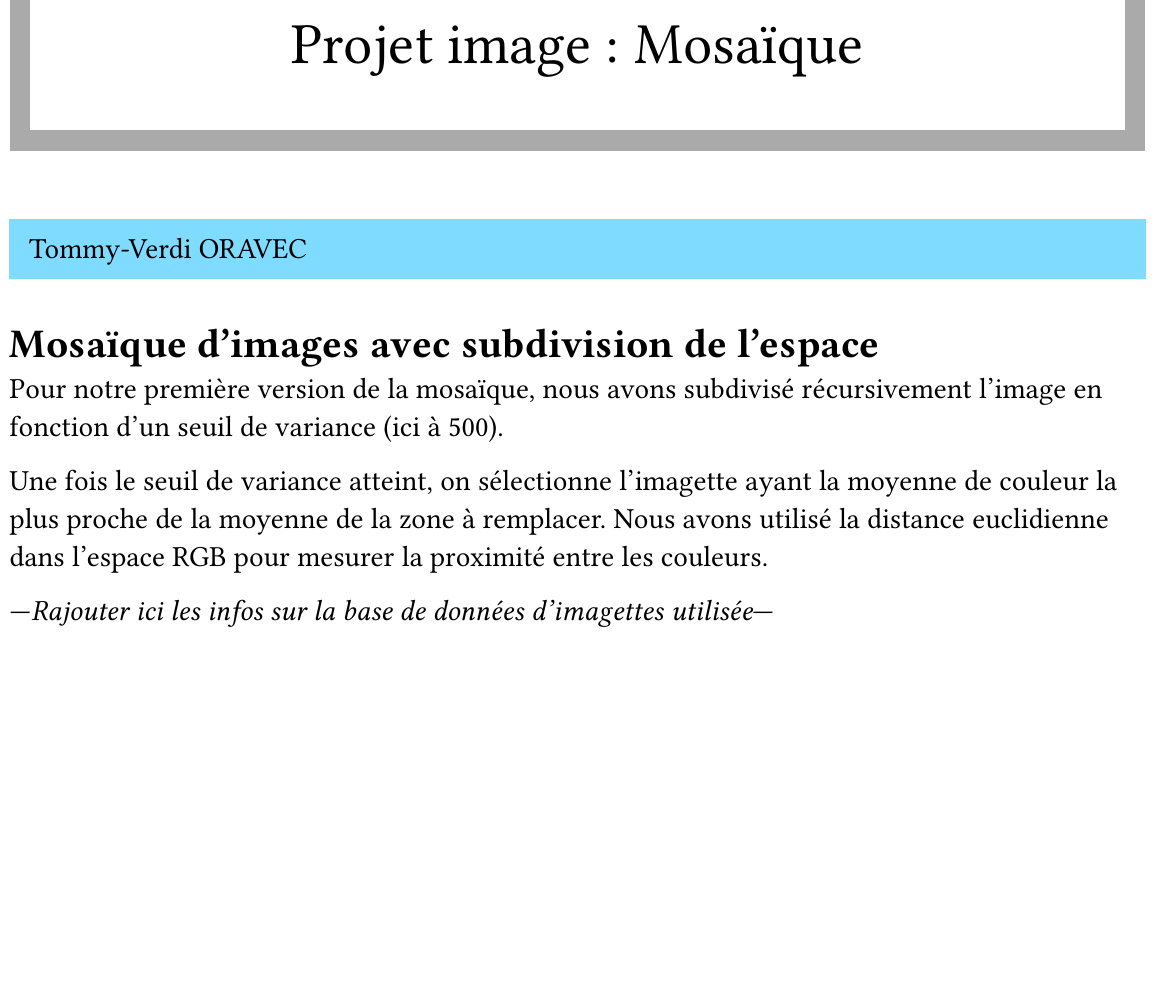
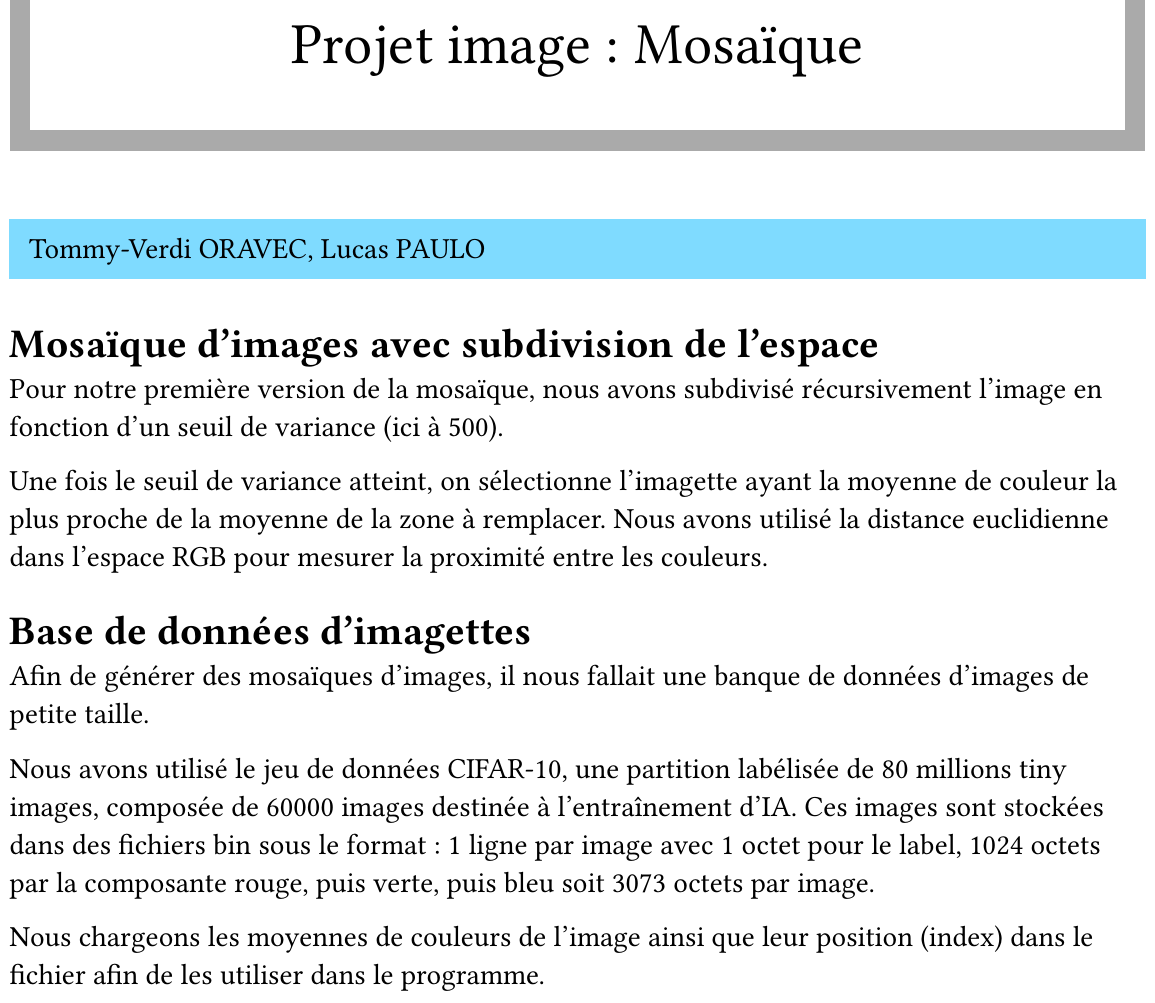
Before and after one commit to Chinkies/Projet_Compression_Traitement_Image, a Typst document (CR/CR_1.typ): part of page 1 of 3, cut so that both start at the same text, the shorter picture padded with empty space. Compiled offline with Typst 0.15.

Commit message:
completion du rapport

```diff
--- a/CR/CR_1.typ
+++ b/CR/CR_1.typ
@@ -78,7 +78,7 @@
     stroke: aqua,
     inset: 10pt,
     width: 100%,
-    [Tommy-Verdi ORAVEC],
+    [Tommy-Verdi ORAVEC, Lucas PAULO],
   )
 
 = Mosaïque d'images avec subdivision de l'espace
@@ -87,7 +87,13 @@ Pour notre première version de la mosaïque, nous avons subdivisé récursiveme
 
 Une fois le seuil de variance atteint, on sélectionne l'imagette ayant la moyenne de couleur la plus proche de la moyenne de la zone à remplacer. Nous avons utilisé la distance euclidienne dans l'espace RGB pour mesurer la proximité entre les couleurs.
 
----_Rajouter ici les infos sur la base de données d'imagettes utilisée_---
+= Base de données d'imagettes
+
+Afin de générer des mosaïques d'images, il nous fallait une banque de données d'images de petite taille.
+
+Nous avons utilisé le jeu de données CIFAR-10, une partition labélisée de 80 millions tiny images, composée de 60000 images destinée à l'entraînement d'IA. Ces images sont stockées dans des fichiers bin sous le format : 1 ligne par image avec 1 octet pour le label, 1024 octets par la composante rouge, puis verte, puis bleu soit 3073 octets par image.
+
+Nous chargeons les moyennes de couleurs de l'image ainsi que leur position (index) dans le fichier afin de les utiliser dans le programme.
 
 
 #figure(
```
Also changed, not shown: 1 other file.
